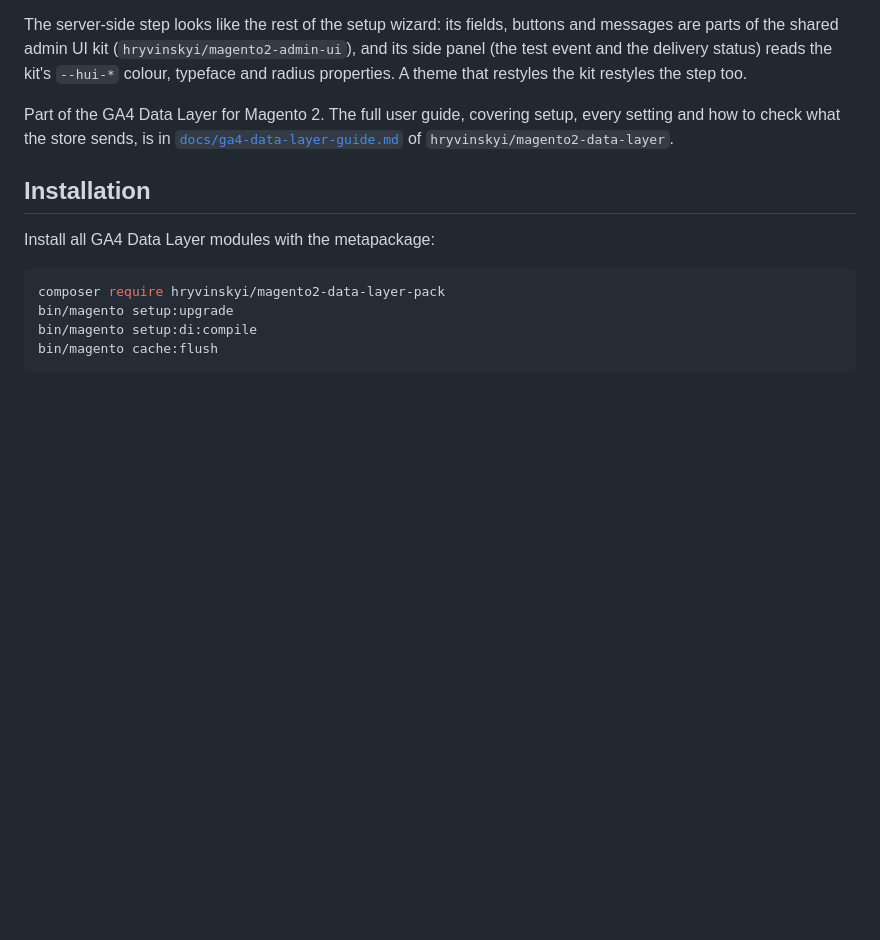
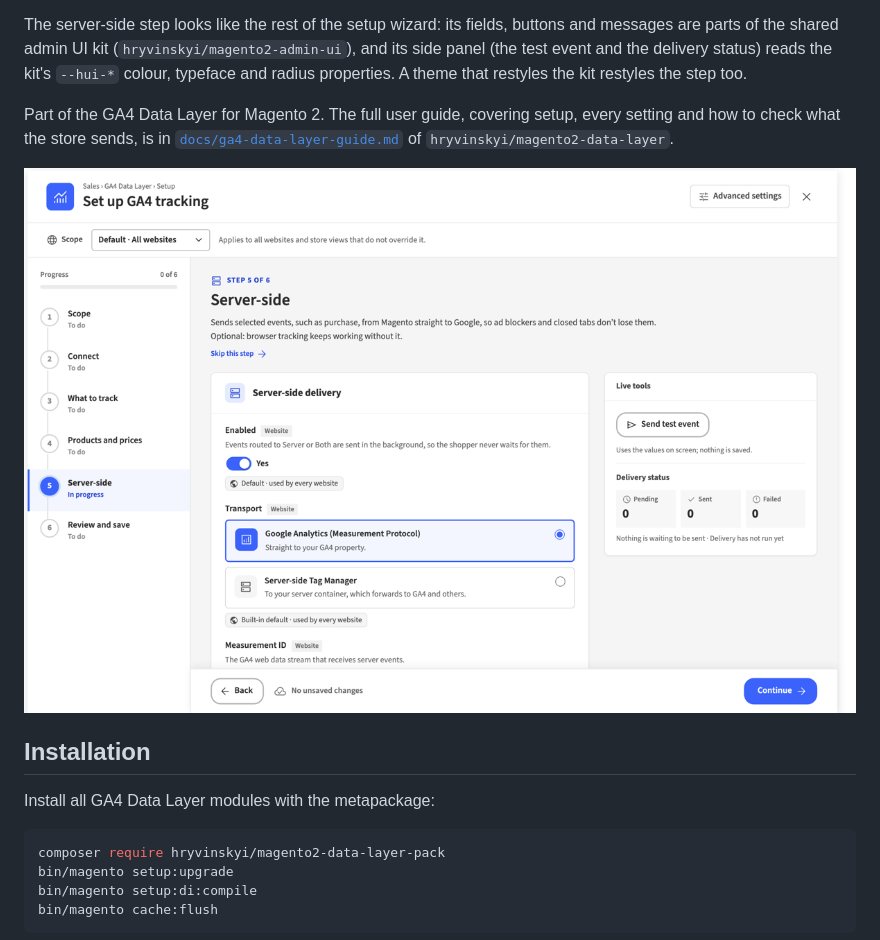
Before and after one commit to hryvinskyi/magento2-data-layer-server-side-admin-ui, a Markdown page: README.md, the part around the change. Drawn GitHub-style; pictures changed too: docs/images/server-side-step.png (added); blank space fills up the shorter version.

```diff
--- a/README.md
+++ b/README.md
@@ -5,6 +5,8 @@ Admin part of server-side delivery: the Server-side settings group, delivery sta
 The server-side step looks like the rest of the setup wizard: its fields, buttons and messages are parts of the shared admin UI kit (`hryvinskyi/magento2-admin-ui`), and its side panel (the test event and the delivery status) reads the kit's `--hui-*` colour, typeface and radius properties. A theme that restyles the kit restyles the step too.
 
 Part of the GA4 Data Layer for Magento 2. The full user guide, covering setup, every setting and how to check what the store sends, is in [`docs/ga4-data-layer-guide.md`](https://github.com/hryvinskyi/magento2-data-layer/blob/main/docs/ga4-data-layer-guide.md) of `hryvinskyi/magento2-data-layer`.
+
+![The setup wizard's server-side step, with the test event and the delivery status](docs/images/server-side-step.png)
 
 ## Installation
 
```
Also changed, not shown: CHANGELOG.md (+6 -0 lines), 7 other files.
